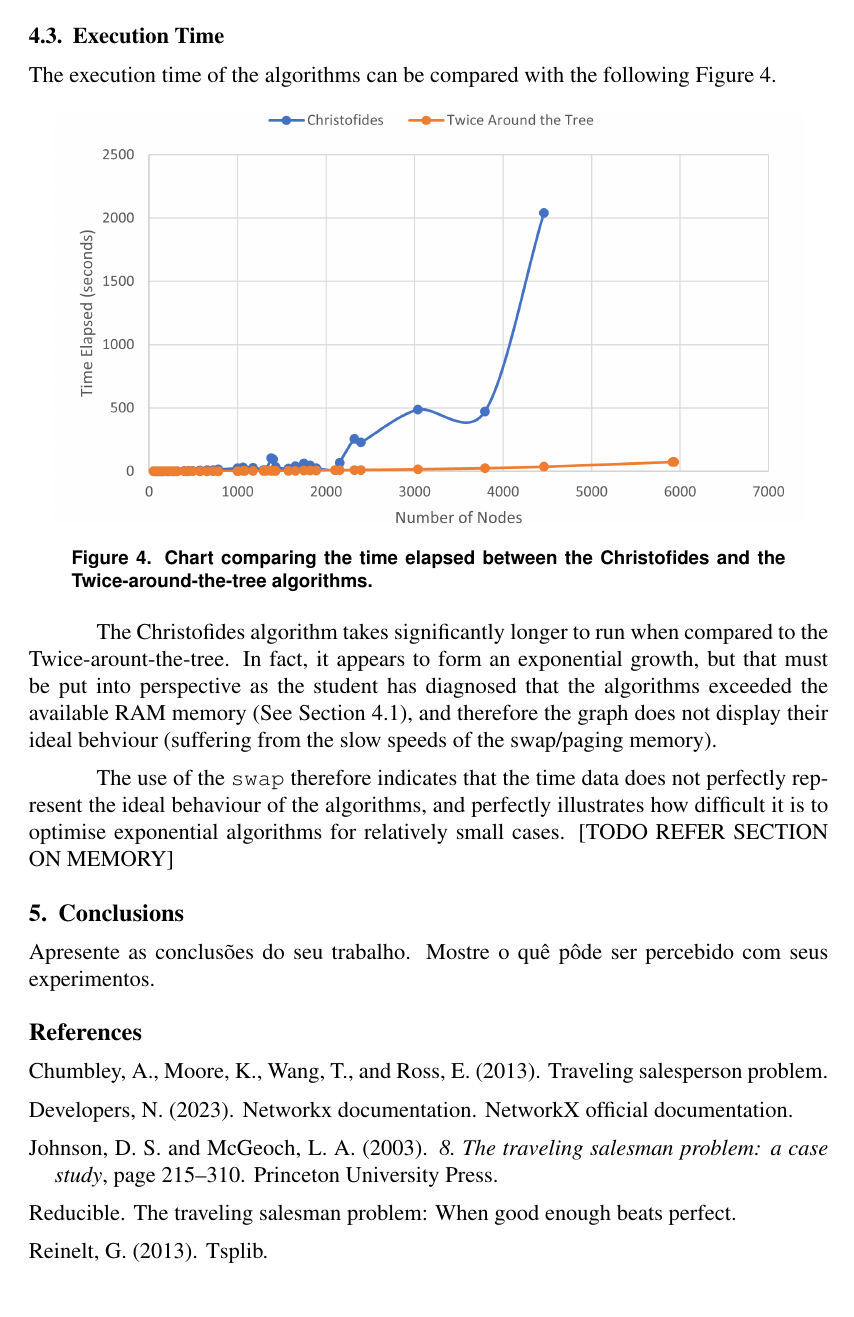
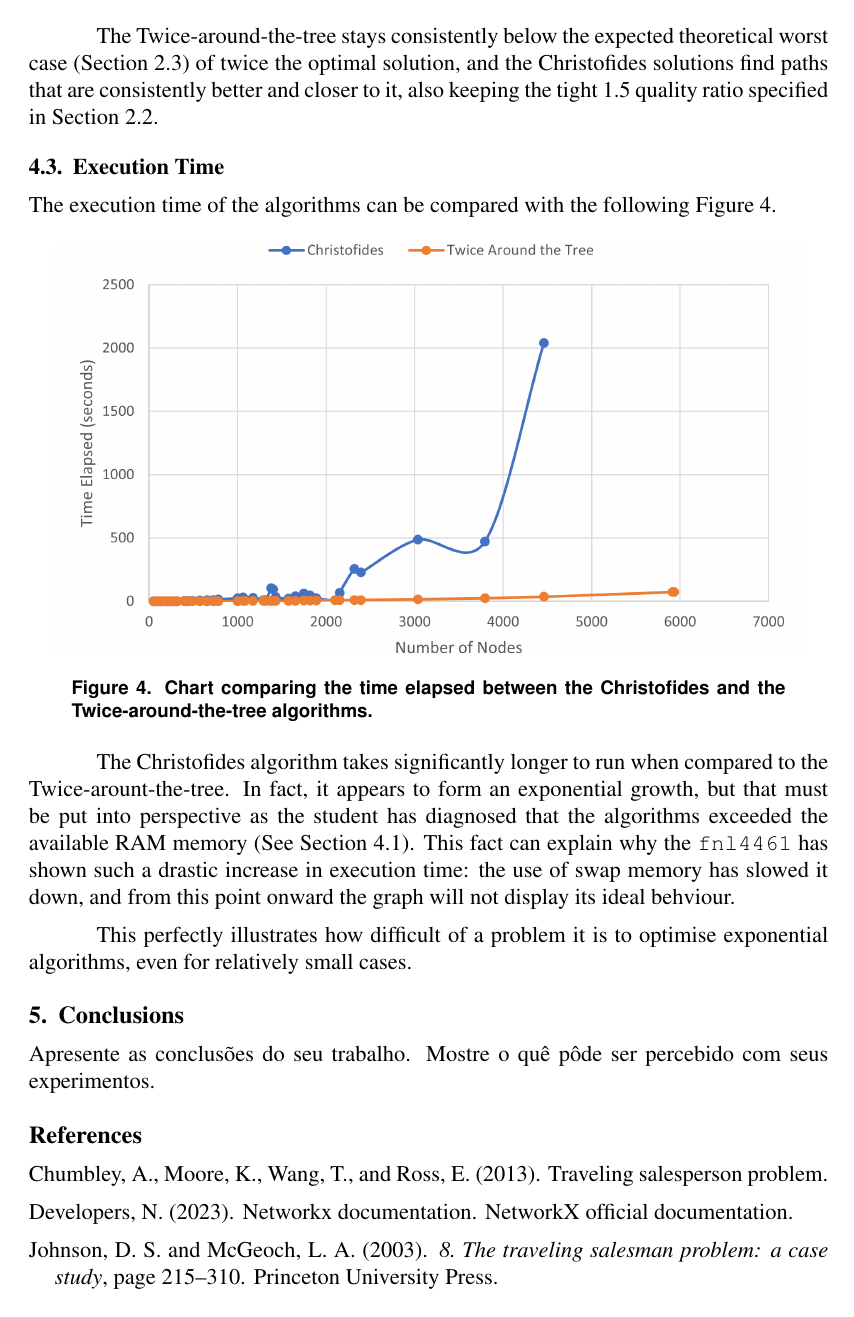
Before and after one commit to juanmbraga/travelling-salesperson-intractability, a LaTeX paper (documentation/main.tex): page 6 of 6 before the commit and page 6 of 7 after it. Compiled offline with pdfLaTeX.

Commit message:
added remaining experiment notes

```diff
--- a/documentation/main.tex
+++ b/documentation/main.tex
@@ -235,7 +236,7 @@ The graph of the Figure~\ref{fig:quality_ratio} shows the ratio $\frac{Approxima
 
 The Twice-around-the-tree stays consistently below the expected theoretical worst case (Section~\ref{sec:twice_explanation}) of
 twice the optimal solution, and the Christofides solutions find paths that are consistently better and closer to it,
-also keeping the tight 1.5 quality ratio.
+also keeping the tight 1.5 quality ratio specified in Section~\ref{sec:chris_explanation}.
 
 \subsection{Execution Time} \label{sec:exp_time}
 
@@ -250,12 +251,12 @@ The execution time of the algorithms can be compared with the following Figure~\
 
 The Christofides algorithm takes significantly longer to run when compared to the Twice-arount-the-tree.
 In fact, it appears to form an exponential growth, but that must be put into perspective as the student
-has diagnosed that the algorithms exceeded the available RAM memory (See Section~\ref{sec:exp_memory}), and therefore
-the graph does not display their ideal behviour (suffering from the slow speeds of the swap/paging memory).
+has diagnosed that the algorithms exceeded the available RAM memory (See Section~\ref{sec:exp_memory}).
+This fact can explain why the \texttt{fnl4461} has shown such a drastic increase in execution time: the use
+of swap memory has slowed it down, and from this point onward the graph will not display its ideal behviour.
 
-The use of the \texttt{swap} therefore indicates that the time data does not perfectly represent the ideal behaviour
-of the algorithms, and perfectly illustrates how difficult it is to optimise exponential algorithms for relatively
-small cases. [TODO REFER SECTION ON MEMORY]
+This perfectly illustrates how difficult of a problem it is to optimise exponential algorithms, even for relatively
+small cases.
 
 \section{Conclusions} \label{sec:conclusions}
     Apresente as conclusões do seu trabalho. Mostre o quê pôde ser percebido
```
Also changed, not shown: documentation/main.tex (17 more changed lines).
